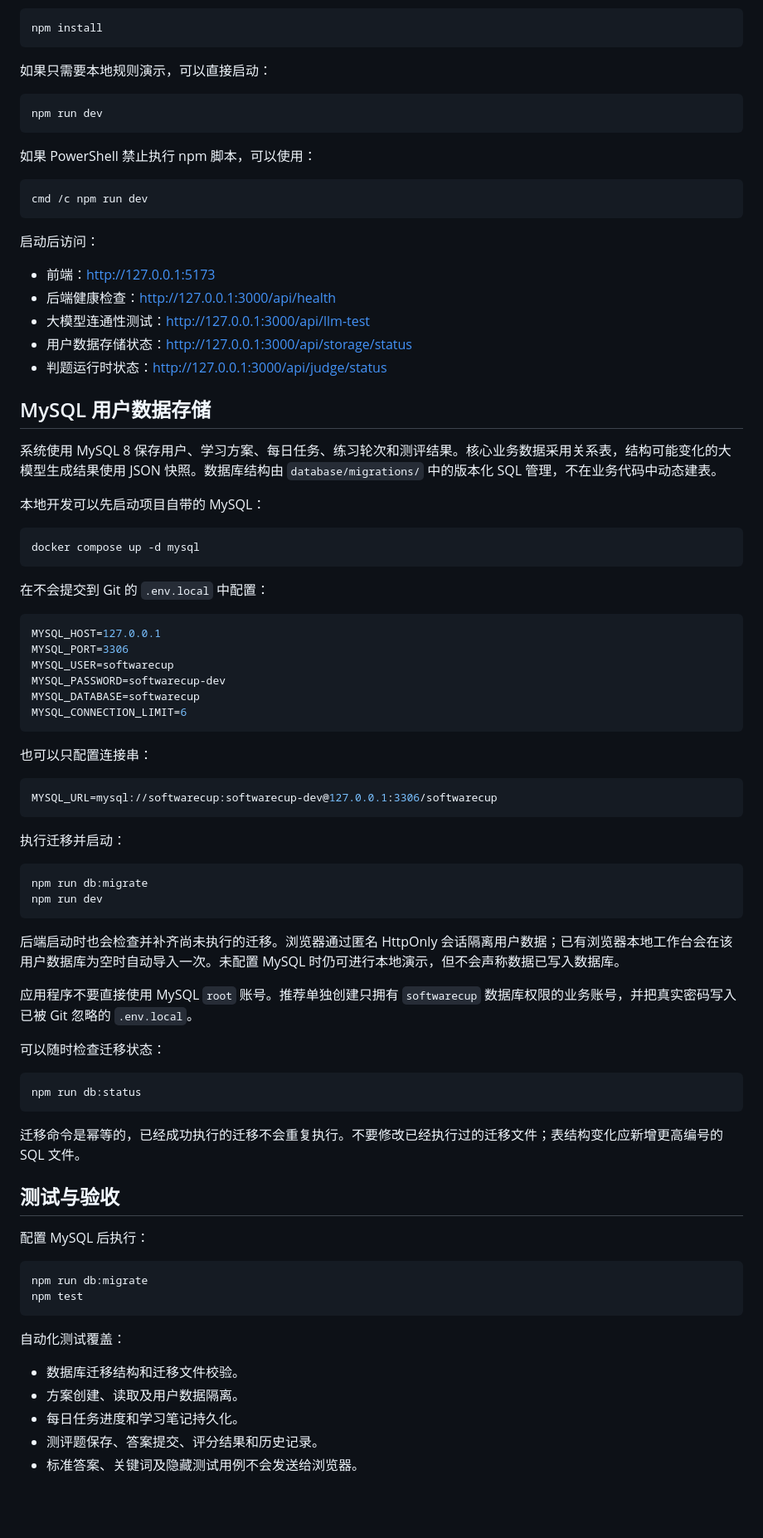
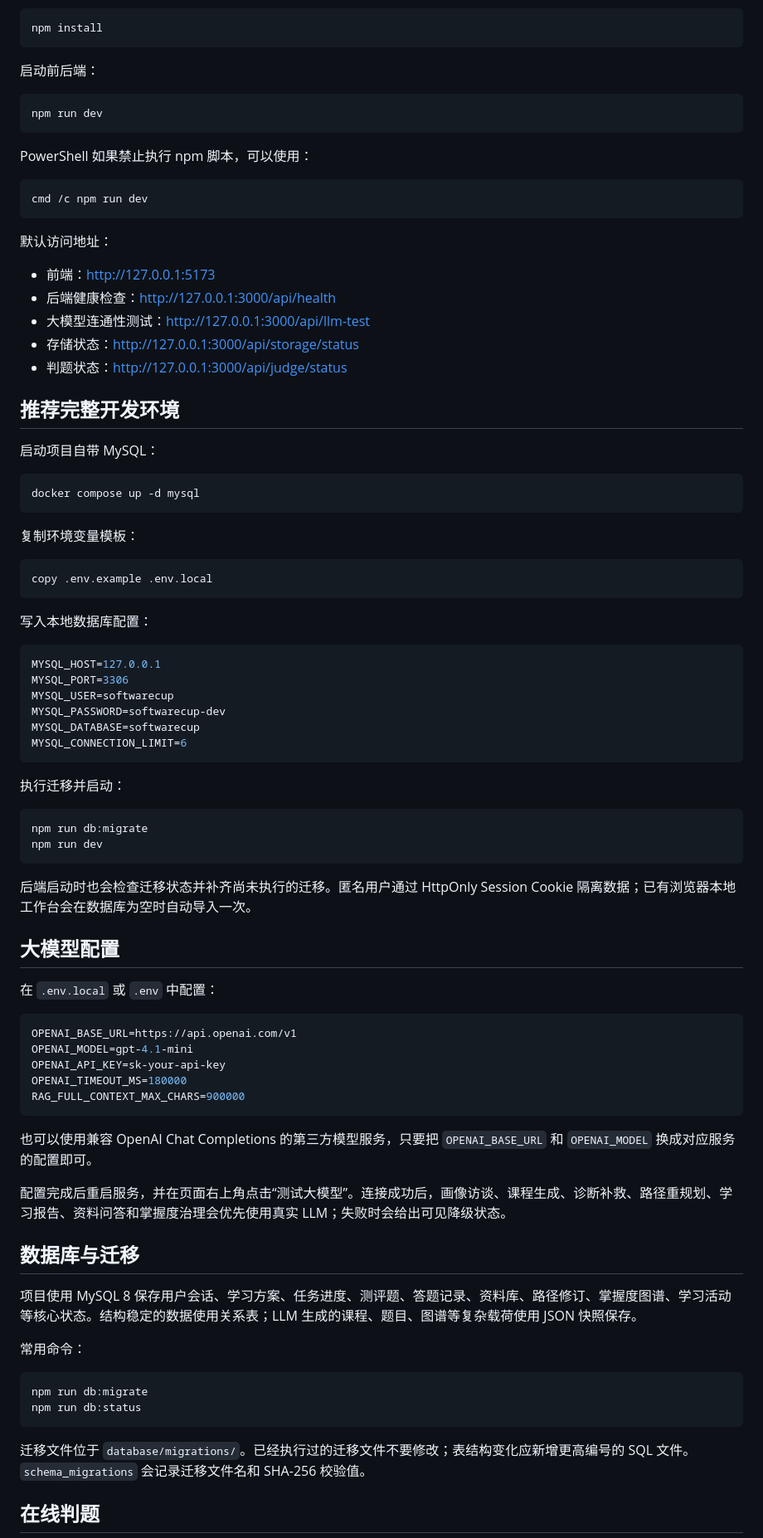
Before and after one commit to caw111/2026-SoftwareCup, a Markdown page: README.md, the part around one of its changes. Shown at 83% size. Drawn GitHub-style; blank space fills up the shorter version.

````diff
--- a/README.md
+++ b/README.md
@@ -18,37 +76,41 @@
 npm install
 ```
 
-如果只需要本地规则演示，可以直接启动：
+启动前后端：
 
 ```bash
 npm run dev
 ```
 
-如果 PowerShell 禁止执行 npm 脚本，可以使用：
+PowerShell 如果禁止执行 npm 脚本，可以使用：
 
 ```bash
 cmd /c npm run dev
 ```
 
-启动后访问：
+默认访问地址：
 
 - 前端：<http://127.0.0.1:5173>
 - 后端健康检查：<http://127.0.0.1:3000/api/health>
 - 大模型连通性测试：<http://127.0.0.1:3000/api/llm-test>
-- 用户数据存储状态：<http://127.0.0.1:3000/api/storage/status>
-- 判题运行时状态：<http://127.0.0.1:3000/api/judge/status>
+- 存储状态：<http://127.0.0.1:3000/api/storage/status>
+- 判题状态：<http://127.0.0.1:3000/api/judge/status>
 
-## MySQL 用户数据存储
+## 推荐完整开发环境
 
-系统使用 MySQL 8 保存用户、学习方案、每日任务、练习轮次和测评结果。核心业务数据采用关系表，结构可能变化的大模型生成结果使用 JSON 快照。数据库结构由 `database/migrations/` 中的版本化 SQL 管理，不在业务代码中动态建表。
-
-本地开发可以先启动项目自带的 MySQL：
+启动项目自带 MySQL：
 
 ```bash
 docker compose up -d mysql
 ```
 
-在不会提交到 Git 的 `.env.local` 中配置：
+复制环境变量模板：
+
+```bash
+copy .env.example .env.local
+```
+
+写入本地数据库配置：
 
 ```env
 MYSQL_HOST=127.0.0.1
@@ -59,12 +121,6 @@ MYSQL_DATABASE=softwarecup
 MYSQL_CONNECTION_LIMIT=6
 ```
 
-也可以只配置连接串：
-
-```env
-MYSQL_URL=mysql://softwarecup:softwarecup-dev@127.0.0.1:3306/softwarecup
-```
-
 执行迁移并启动：
 
 ```bash
@@ -72,32 +128,36 @@ npm run db:migrate
 npm run dev
 ```
 
-后端启动时也会检查并补齐尚未执行的迁移。浏览器通过匿名 HttpOnly 会话隔离用户数据；已有浏览器本地工作台会在该用户数据库为空时自动导入一次。未配置 MySQL 时仍可进行本地演示，但不会声称数据已写入数据库。
+后端启动时也会检查迁移状态并补齐尚未执行的迁移。匿名用户通过 HttpOnly Session Cookie 隔离数据；已有浏览器本地工作台会在数据库为空时自动导入一次。
 
-应用程序不要直接使用 MySQL `root` 账号。推荐单独创建只拥有 `softwarecup` 数据库权限的业务账号，并把真实密码写入已被 Git 忽略的 `.env.local`。
+## 大模型配置
 
-可以随时检查迁移状态：
+在 `.env.local` 或 `.env` 中配置：
+
+```env
+OPENAI_BASE_URL=https://api.openai.com/v1
+OPENAI_MODEL=gpt-4.1-mini
+OPENAI_API_KEY=sk-your-api-key
+OPENAI_TIMEOUT_MS=180000
+RAG_FULL_CONTEXT_MAX_CHARS=900000
+```
+
+也可以使用兼容 OpenAI Chat Completions 的第三方模型服务，只要把 `OPENAI_BASE_URL` 和 `OPENAI_MODEL` 换成对应服务的配置即可。
+
+配置完成后重启服务，并在页面右上角点击“测试大模型”。连接成功后，画像访谈、课程生成、诊断补救、路径重规划、学习报告、资料问答和掌握度治理会优先使用真实 LLM；失败时会给出可见降级状态。
+
+## 数据库与迁移
+
+项目使用 MySQL 8 保存用户会话、学习方案、任务进度、测评题、答题记录、资料库、路径修订、掌握度图谱、学习活动等核心状态。结构稳定的数据使用关系表；LLM 生成的课程、题目、图谱等复杂载荷使用 JSON 快照保存。
+
+常用命令：
 
 ```bash
+npm run db:migrate
 npm run db:status
 ```
 
-迁移命令是幂等的，已经成功执行的迁移不会重复执行。不要修改已经执行过的迁移文件；表结构变化应新增更高编号的 SQL 文件。
+迁移文件位于 `database/migrations/`。已经执行过的迁移文件不要修改；表结构变化应新增更高编号的 SQL 文件。`schema_migrations` 会记录迁移文件名和 SHA-256 校验值。
 
-## 测试与验收
+## 在线判题
 
-配置 MySQL 后执行：
-
-```bash
-npm run db:migrate
-npm test
-```
-
-自动化测试覆盖：
-
-- 数据库迁移结构和迁移文件校验。
-- 方案创建、读取及用户数据隔离。
-- 每日任务进度和学习笔记持久化。
-- 测评题保存、答案提交、评分结果和历史记录。
-- 标准答案、关键词及隐藏测试用例不会发送给浏览器。
-
````
Also changed, not shown: other parts of README.md (+125 -57 lines).
